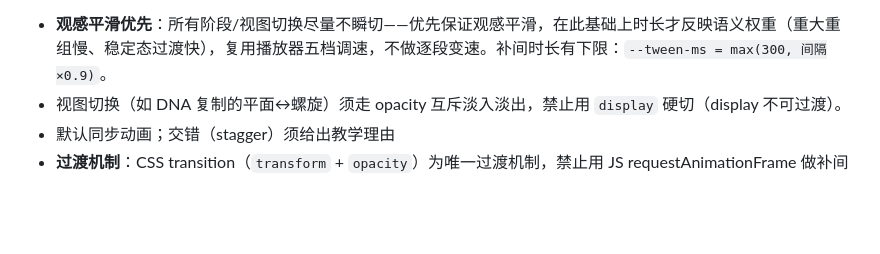
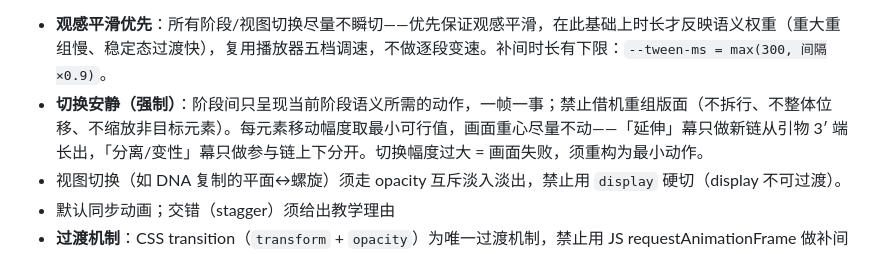
Before and after one commit to ying871797/knowledge-viz, a Markdown page: AGENTS.md, the part around the change. GitHub-like rendering; blank space fills up the shorter version.

Commit message:
docs: AGENTS.md 动画准则新增「切换安静」强制条款
阶段间切换只呈现当前阶段语义所需动作，一帧一事；禁止借机重组版面
（不拆行、不整体位移、不缩放非目标元素）；每元素移动幅度取最小可行值。

```diff
--- a/AGENTS.md
+++ b/AGENTS.md
@@ -55,6 +55,7 @@ npm run build                 # 先 tsc --noEmit 再 vite build，产物 dist/
 
 **动效**
 - **观感平滑优先**：所有阶段/视图切换尽量不瞬切——优先保证观感平滑，在此基础上时长才反映语义权重（重大重组慢、稳定态过渡快），复用播放器五档调速，不做逐段变速。补间时长有下限：`--tween-ms = max(300, 间隔×0.9)`。
+- **切换安静（强制）**：阶段间只呈现当前阶段语义所需的动作，一帧一事；禁止借机重组版面（不拆行、不整体位移、不缩放非目标元素）。每元素移动幅度取最小可行值，画面重心尽量不动——「延伸」幕只做新链从引物 3′ 端长出，「分离/变性」幕只做参与链上下分开。切换幅度过大 = 画面失败，须重构为最小动作。
 - 视图切换（如 DNA 复制的平面↔螺旋）须走 opacity 互斥淡入淡出，禁止用 `display` 硬切（display 不可过渡）。
 - 默认同步动画；交错（stagger）须给出教学理由
 - **过渡机制**：CSS transition（`transform` + `opacity`）为唯一过渡机制，禁止用 JS requestAnimationFrame 做补间（除 Safari 上 CSS `d` 属性的 JS 回退外）。所有场景元素的位置/角度/透明度变化均通过 `style.transform` / `style.opacity` 通道，不走 SVG attribute（`setAttribute("transform")` 不触发 CSS transition）
```
